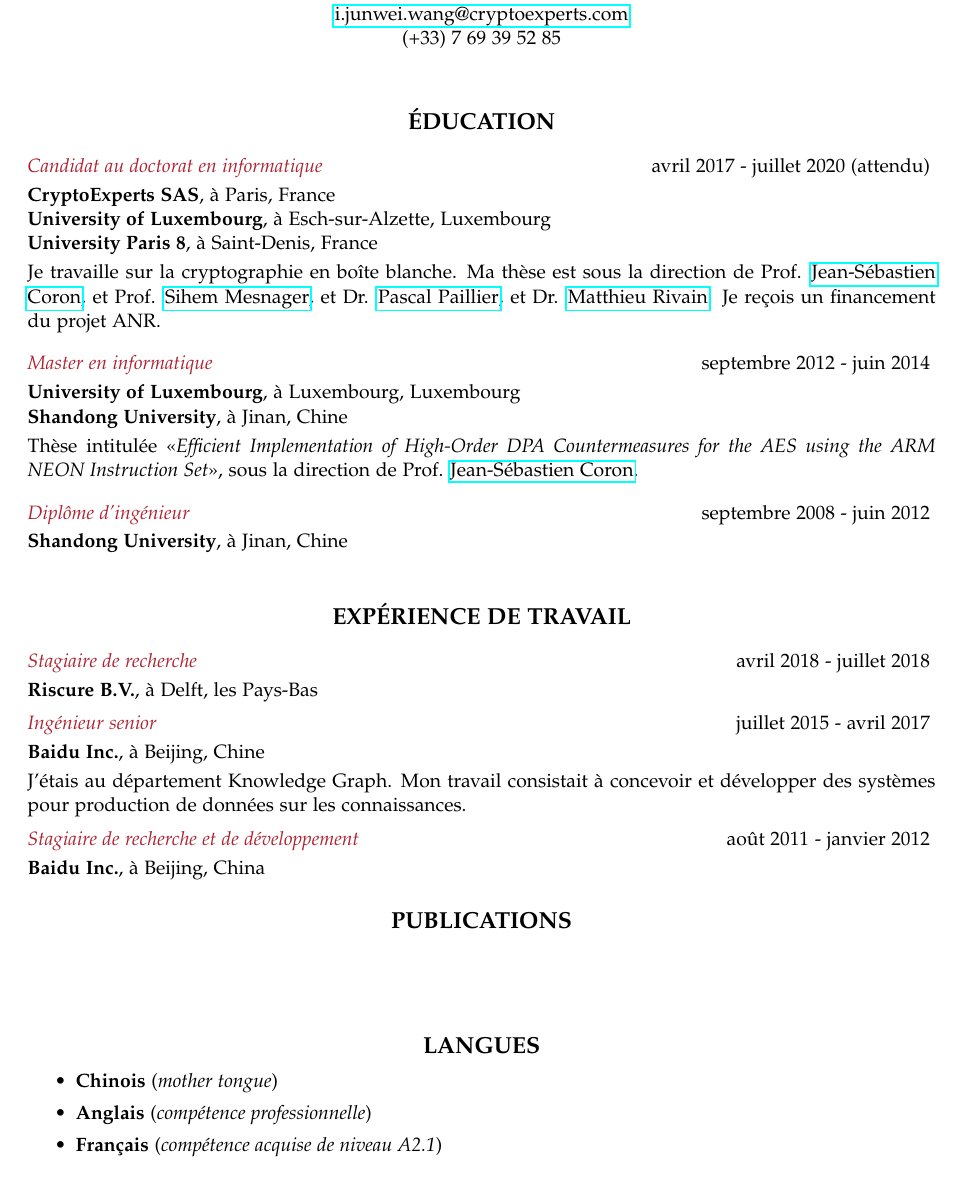
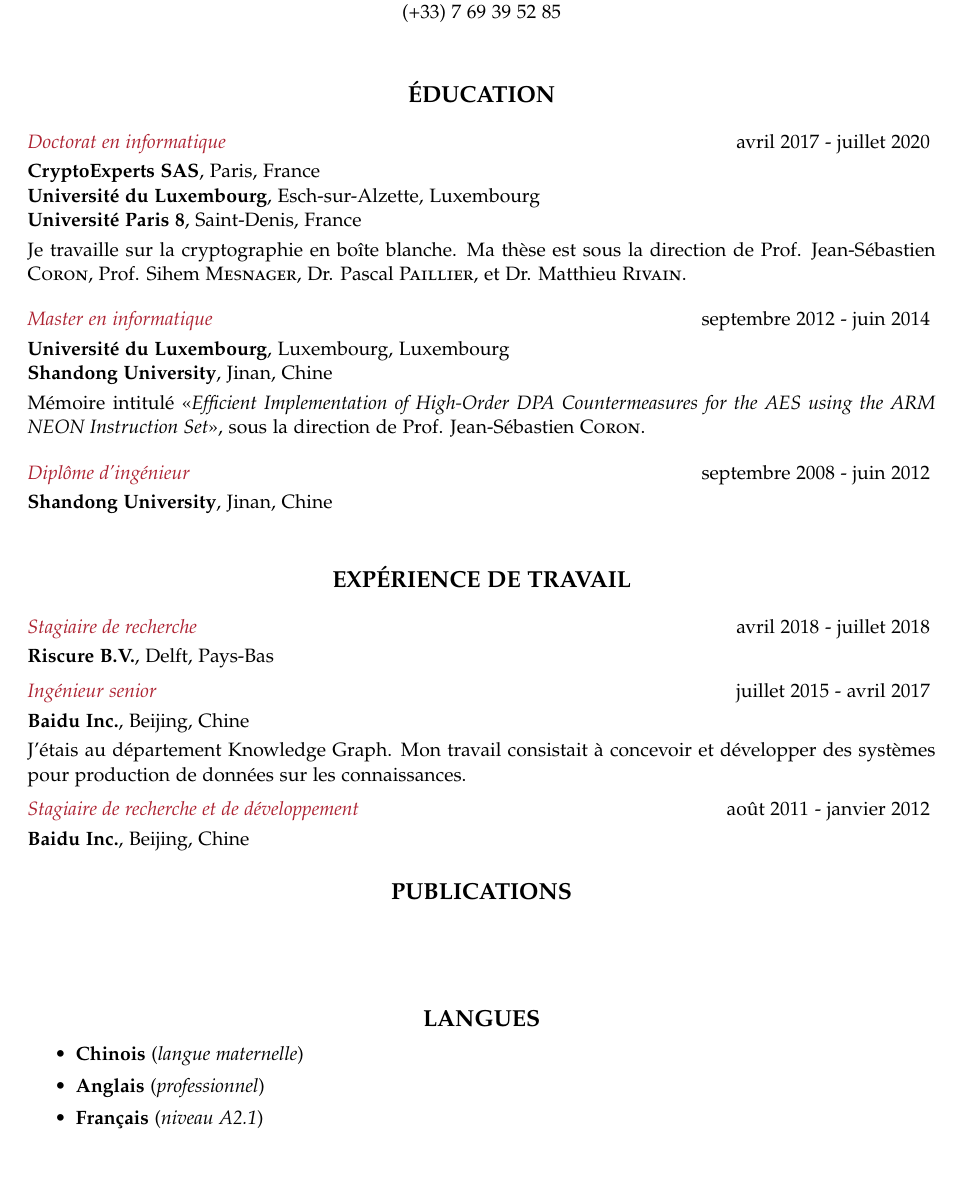
Before and after one commit to junwei-wang/cv, a LaTeX CV (fr/cv.tex): part of the page, cut at the place of the change. Compiled offline with pdfLaTeX.

Commit message:
Update cv in franch

```diff
--- a/fr/cv.tex
+++ b/fr/cv.tex
@@ -6,7 +6,7 @@
 \usepackage[T1]{fontenc}
 
 \usepackage{amssymb}
-\usepackage{hyperref}
+\usepackage[hidelinks]{hyperref}
 \pagestyle{empty}
 
 \newsectionwidth{0pt}  % So the text is not indented under section headings
@@ -16,13 +16,11 @@
 \setlength{\headsep}{24pt}  % space between header and text
 \setlength{\headheight}{24pt} % allow room for 2-line header
 \pagestyle{fancy}     % set pagestyle for document
-%\rhead{ {\it J. Wang}\\{\it p. \thepage} } % put text in header (right side)
-%\cfoot{}                                     % the foot is empty
 \topmargin=-0.5in % start text higher on the page
 
 \def\ctitle#1#2#3{\emph{\textcolor{Maroon}{#1}}\hfill#2 - #3 \smallskip\\}
 
-\usepackage{biblatex}
+\usepackage[sorting=ynt,maxbibnames=10]{biblatex}
 \addbibresource{cryptobib/abbrev3.bib}
 \addbibresource{cryptobib/crypto.bib}
 
@@ -41,42 +39,42 @@
 \section{\large \centerline{\'EDUCATION}}
 \bigskip
 %%%%%%%%%%%%%%%%%%%%%%%%%%%%%%%%%
-\ctitle{Candidat au doctorat en informatique}{avril 2017}{juillet 2020 (attendu)}
-\textbf{CryptoExperts SAS}, \`a Paris, France \\
-\textbf{University of Luxembourg}, \`a Esch-sur-Alzette, Luxembourg\\
-\textbf{University Paris 8}, \`a Saint-Denis, France
+\ctitle{Doctorat en informatique}{avril 2017}{juillet 2020}
+\textbf{CryptoExperts SAS}, Paris, France \\
+\textbf{Universit\'e du Luxembourg}, Esch-sur-Alzette, Luxembourg\\
+\textbf{Universit\'e Paris 8}, Saint-Denis, France
 \smallskip \\
 Je travaille sur la cryptographie en boîte blanche.
 Ma thèse est sous la direction de
-Prof. \href{http://www.crypto-uni.lu/jscoron/index.html}{Jean-S\'{e}bastien Coron},
-et Prof. \href{http://www.math.univ-paris13.fr/~mesnager/}{Sihem Mesnager},
-et Dr. \href{https://scholar.google.com/citations?user=xwzhjfoAAAAJ&hl=en}{Pascal Paillier},
-et Dr. \href{http://www.matthieurivain.com/}{Matthieu Rivain}.
-Je reçois un financement du projet ANR.
+Prof. \href{http://www.crypto-uni.lu/jscoron/index.html}{Jean-S\'{e}bastien \textsc{Coron}},
+Prof. \href{http://www.math.univ-paris13.fr/~mesnager/}{Sihem \textsc{Mesnager}},
+Dr. \href{https://scholar.google.com/citations?user=xwzhjfoAAAAJ&hl=en}{Pascal \textsc{Paillier}},
+et Dr. \href{http://www.matthieurivain.com/}{Matthieu \textsc{Rivain}}.
+% Je reçois un financement du projet ANR.
 \bigskip \\
 %%%%%%%%%%%%%%%%%%%%%%%%%%%%%%%%%
 \ctitle{Master en informatique}{septembre 2012}{juin 2014}
-\textbf{University of Luxembourg}, \`a Luxembourg, Luxembourg\\
-\textbf{Shandong University}, \`a Jinan, Chine
+\textbf{Universit\'e du Luxembourg}, Luxembourg, Luxembourg\\
+\textbf{Shandong University}, Jinan, Chine
 \smallskip\\
-Thèse intitulée \guillemotleft{}\emph{Efficient Implementation of High-Order DPA
+M\'emoire intitul\'e \guillemotleft{}\emph{Efficient Implementation of High-Order DPA
 Countermeasures for the AES using the ARM NEON Instruction Set}\guillemotright{},
 sous la direction de
-Prof. \href{http://www.crypto-uni.lu/jscoron/index.html}{Jean-S\'{e}bastien Coron}.
+Prof. \href{http://www.crypto-uni.lu/jscoron/index.html}{Jean-S\'{e}bastien \textsc{Coron}}.
 \bigskip \\
 %%%%%%%%%%%%%%%%%%%%%%%%%%%%%%%%%
 \ctitle{Diplôme d'ing\'enieur}{septembre 2008}{juin 2012}
-\textbf{Shandong University}, \`a Jinan, Chine
+\textbf{Shandong University}, Jinan, Chine
 \bigskip
 
 \section{\large\centerline{\textsc{EXP\'ERIENCE DE TRAVAIL}}}
 \bigskip
 \ctitle{Stagiaire de recherche}{avril 2018}{juillet 2018}
-\textbf{Riscure B.V.}, \`a Delft, les Pays-Bas
+\textbf{Riscure B.V.}, Delft, Pays-Bas
 \medskip\\
 %%%%%%%%%%%%%%%%%%%%%%%%%%%%%%%%%%%%%%%%%%%%%%%%%%%%%%%%%%%%%%%%%%%%%%%
 \ctitle{Ing\'enieur senior}{juillet 2015}{avril 2017}
-\textbf{Baidu Inc.}, \`a Beijing, Chine
+\textbf{Baidu Inc.}, Beijing, Chine
 \smallskip\\
 J'\'etais au d\'epartement Knowledge Graph.
 Mon travail consistait \`a concevoir et d\'evelopper des syst\`emes pour
@@ -111,7 +109,7 @@ crawled data in the Searching Service Group, including,
 }
 %%%%%%%%%%%%%%%%%%%%%%%%%%%%%%%%%%%%%%%%%%%%%%%%%%%%%%%%%%%%%%%%%%%%%%%
 \ctitle{Stagiaire de recherche et de d\'eveloppement}{ao\^ut 2011}{janvier 2012}
-\textbf{Baidu Inc.}, \`a Beijing, China
+\textbf{Baidu Inc.}, Beijing, Chine
 \ignore{
 \begin{itemize}  \itemsep -2pt
   \item Developed a ``user friendly" monitoring and warning system for
@@ -171,9 +169,9 @@ Python, Shell Script, Scala   Vim, MySQL, Matlab/Octave, LAMP and so on. \\
 \section{\large \centerline{LANGUES}}
 \vspace{15pt}
 \begin{itemize}
-\item \textbf{Chinois} (\emph{mother tongue})
-\item \textbf{Anglais} (\emph{comp\'etence professionnelle})
-\item \textbf{Fran\c cais} (\emph{comp\'etence acquise de niveau A2.1})
+\item \textbf{Chinois} (\emph{langue maternelle})
+\item \textbf{Anglais} (\emph{professionnel})
+\item \textbf{Fran\c cais} (\emph{niveau A2.1})
 \end{itemize}
 
 \end{resume}
```
